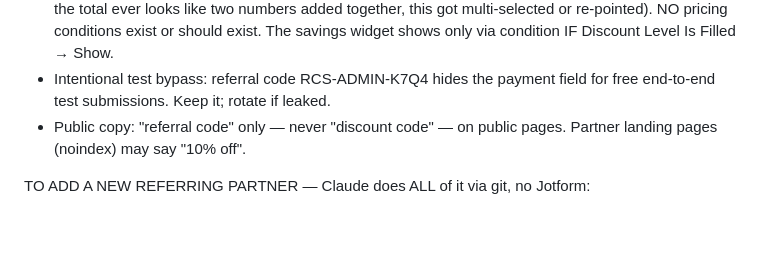
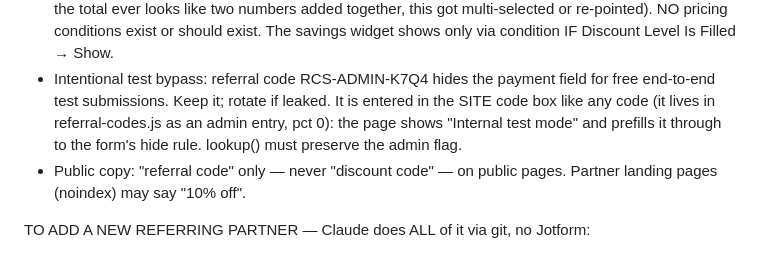
Before and after one commit to Refined-Cost-Seg/refined-cost-seg, a Markdown page: PUBLISHING-PLAYBOOK.md, the part around the change. Drawn GitHub-style; blank space fills up the shorter version.

Commit message:
playbook: admin bypass entry path documented

```diff
--- a/PUBLISHING-PLAYBOOK.md
+++ b/PUBLISHING-PLAYBOOK.md
@@ -148,6 +148,9 @@ Architecture (do not re-litigate — two days of debugging proved each point):
   widget shows only via condition IF Discount Level Is Filled → Show.
 - Intentional test bypass: referral code RCS-ADMIN-K7Q4 hides the payment field
   for free end-to-end test submissions. Keep it; rotate if leaked.
+  It is entered in the SITE code box like any code (it lives in referral-codes.js
+  as an admin entry, pct 0): the page shows "Internal test mode" and prefills it
+  through to the form's hide rule. lookup() must preserve the admin flag.
 - Public copy: "referral code" only — never "discount code" — on public pages.
   Partner landing pages (noindex) may say "10% off".
 
```
